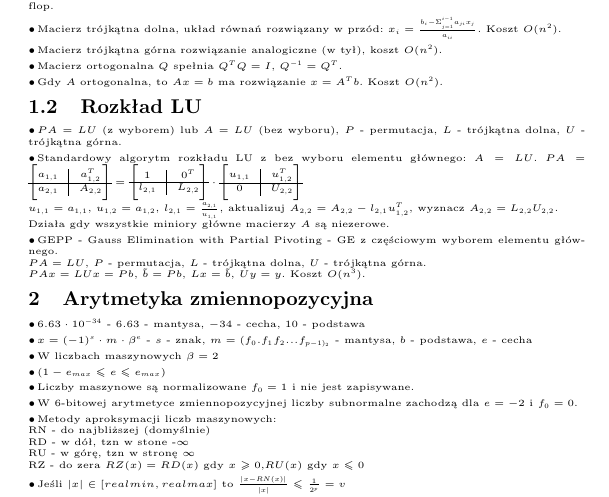
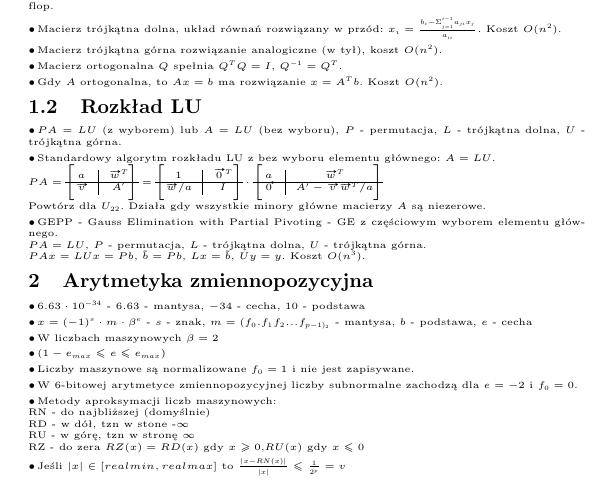
Before and after one commit to arturkamieniecki/mn-sciagawka, a LaTeX document (mn-sciagawka.tex, which reads src/uklady_rownan_liniowych.tex): part of the page, cut so that both start at the same text. Compiled offline with pdfLaTeX.

Commit message:
krótsze LU

```diff
--- a/src/uklady_rownan_liniowych.tex
+++ b/src/uklady_rownan_liniowych.tex
@@ -27,29 +27,29 @@ Gdy $A$ ortogonalna, to $Ax = b$ ma rozwiązanie $x = A^Tb$. Koszt $O(n^2)$.
 $PA = LU$ (z wyborem) lub $A = LU$ (bez wyboru), $P$ - permutacja, $L$ - trójkątna dolna, $U$ - trójkątna górna.
 
 \entry
-Standardowy algorytm rozkładu LU z bez wyboru elementu głównego: $A = LU$.
+Standardowy algorytm rozkładu LU z bez wyboru elementu głównego: $A = LU$.\\
 $  PA =
     \begin{bNiceArray}{c|c}
-        a_{1,1} & a_{1,2}^T
+      a & \vv{w}^T
       \\
       \hline
-        a_{2,1} & A_{2,2}
+      \vv{v} & A'
     \end{bNiceArray} =
     \begin{bNiceArray}{c|c}
-        1 & 0^T
+      1 & \vv{0}^T
       \\
       \hline
-        l_{2,1} & L_{2,2}
+      \vv{w}/a & I
     \end{bNiceArray} \cdot
     \begin{bNiceArray}{c|c}
-        u_{1,1} & u_{1,2}^T
+      a & \vv{w}^T
       \\
       \hline
-        0 & U_{2,2}
+      \vv{0} & {A'-\vv{v}\vv{w}^T/a}
     \end{bNiceArray}
 $\\
-$u_{1,1} = a_{1,1}$, $u_{1,2} = a_{1,2}$, $l_{2,1} = \frac{a_{2,1}}{u_{1,1}}$, aktualizuj $A_{2,2} = A_{2,2} - l_{2,1}u_{1,2}^T$, wyznacz $A_{2,2} = L_{2,2}U_{2,2}$.\\
-Działa gdy wszystkie miniory główne macierzy $A$ są niezerowe.
+Powtórz dla $U_{22}$.
+Działa gdy wszystkie minory główne macierzy $A$ są niezerowe.
 
 \entry
 GEPP - Gauss Elimination with Partial Pivoting - GE z częściowym wyborem elementu głównego.\\
```
Lines whose indentation alone changed are shown as unchanged.
